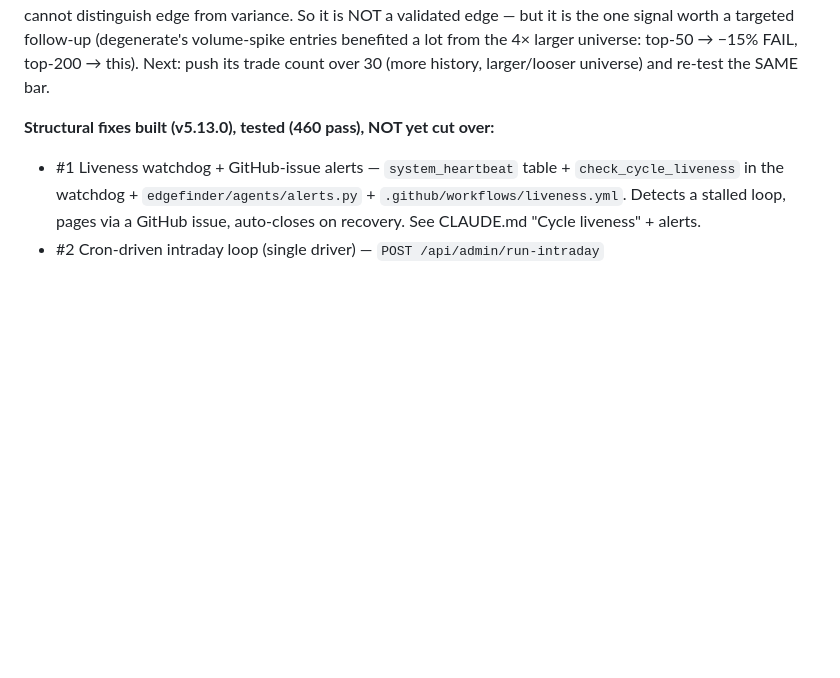
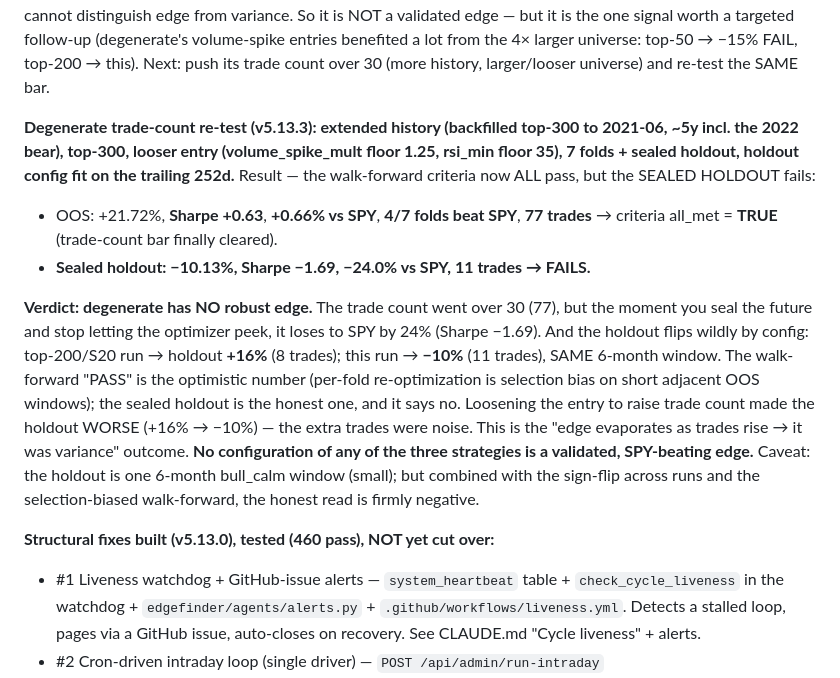
Before and after one commit to OSGTax/edgefinder, a Markdown page: HANDOFF.md, the part around the change. GitHub-like rendering; blank space fills up the shorter version.

Commit message:
docs: HANDOFF — degenerate trade-count re-test (sealed holdout fails)
Extended history (top-300 to 2021-06, incl. 2022 bear), looser entry, 7
folds + sealed holdout. Walk-forward criteria now all pass (Sharpe 0.63,
4/7 folds, 77 trades) BUT the sealed holdout fails badly (-24% vs SPY,
Sharpe -1.69, 11 trades) and flips sign vs the prior run (+16% -> -10% on
the same window). Edge evaporates as trades rise = variance. No strategy
has a validated, SPY-beating edge.

Co-Authored-By: Claude Opus 4.8 (1M context) <noreply@anthropic.com>

```diff
--- a/HANDOFF.md
+++ b/HANDOFF.md
@@ -51,6 +51,30 @@ from variance. So it is NOT a validated edge — but it is the one signal worth
 targeted follow-up (degenerate's volume-spike entries benefited a lot from the
 4× larger universe: top-50 → −15% FAIL, top-200 → this). Next: push its trade
 count over 30 (more history, larger/looser universe) and re-test the SAME bar.
+
+**Degenerate trade-count re-test (v5.13.3): extended history (backfilled
+top-300 to 2021-06, ~5y incl. the 2022 bear), top-300, looser entry
+(volume_spike_mult floor 1.25, rsi_min floor 35), 7 folds + sealed holdout,
+holdout config fit on the trailing 252d.** Result — the walk-forward criteria
+now ALL pass, but the SEALED HOLDOUT fails:
+
+- OOS: +21.72%, **Sharpe +0.63**, **+0.66% vs SPY**, **4/7 folds beat SPY**,
+  **77 trades** → criteria all_met = **TRUE** (trade-count bar finally cleared).
+- **Sealed holdout: −10.13%, Sharpe −1.69, −24.0% vs SPY, 11 trades → FAILS.**
+
+**Verdict: degenerate has NO robust edge.** The trade count went over 30 (77),
+but the moment you seal the future and stop letting the optimizer peek, it
+loses to SPY by 24% (Sharpe −1.69). And the holdout flips wildly by config:
+top-200/S20 run → holdout **+16%** (8 trades); this run → **−10%** (11 trades),
+SAME 6-month window. The walk-forward "PASS" is the optimistic number (per-fold
+re-optimization is selection bias on short adjacent OOS windows); the sealed
+holdout is the honest one, and it says no. Loosening the entry to raise trade
+count made the holdout WORSE (+16% → −10%) — the extra trades were noise. This
+is the "edge evaporates as trades rise → it was variance" outcome. **No
+configuration of any of the three strategies is a validated, SPY-beating edge.**
+Caveat: the holdout is one 6-month bull_calm window (small); but combined with
+the sign-flip across runs and the selection-biased walk-forward, the honest
+read is firmly negative.
 
 **Structural fixes built (v5.13.0), tested (460 pass), NOT yet cut over:**
 - #1 Liveness watchdog + GitHub-issue alerts — `system_heartbeat` table +
```
